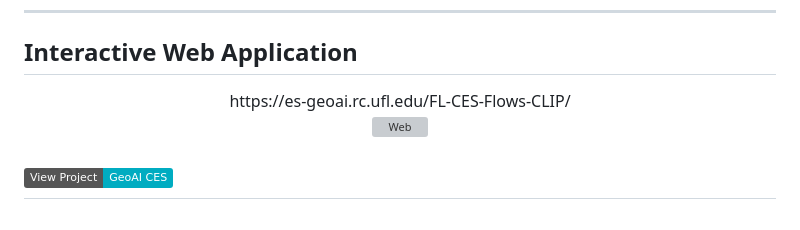
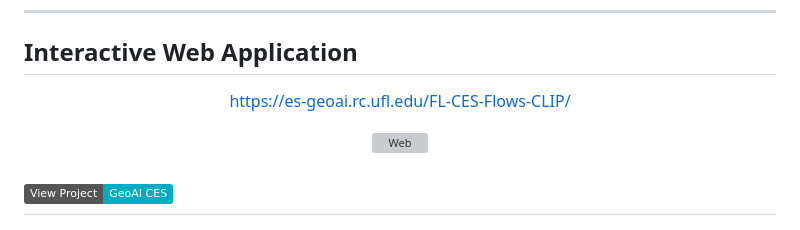
Before and after one commit to Ecosystem-Services-GeoAI/FL-CES-Flows-CLIP, a Markdown page: README.md, the part around the change. GitHub-like rendering; badges without logos; grey boxes are pictures that could not be loaded.

```diff
--- a/README.md
+++ b/README.md
@@ -30,7 +30,12 @@ The workflow leverages **Flickr imagery (2014–2019)** across the state of Flor
 ---
 ## Interactive Web Application
 <p align="center">
-  https://es-geoai.rc.ufl.edu/FL-CES-Flows-CLIP/ <br>
+  <a href="https://es-geoai.rc.ufl.edu/FL-CES-Flows-CLIP/">
+    https://es-geoai.rc.ufl.edu/FL-CES-Flows-CLIP/
+  </a>
+</p>
+
+<p align="center">
   <img src="assets/platform.png" width="80%" alt="Web">
 </p>
 
```
